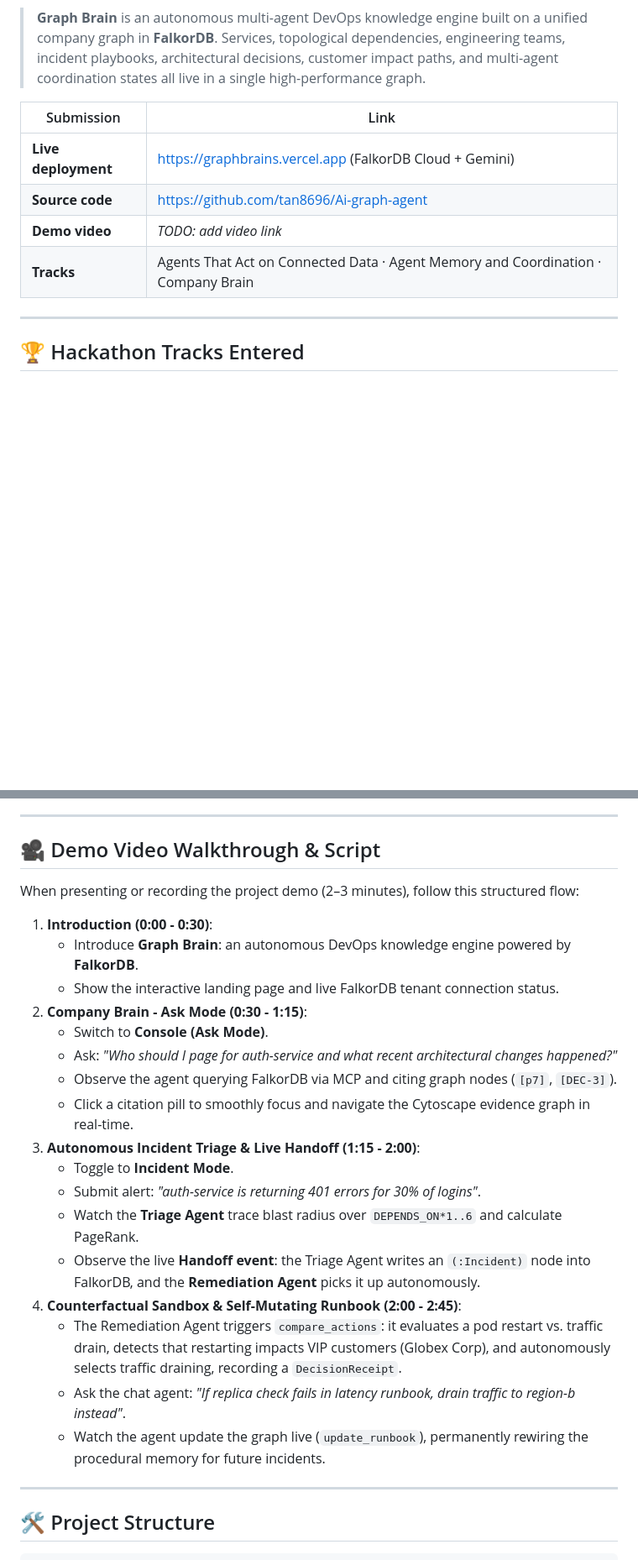
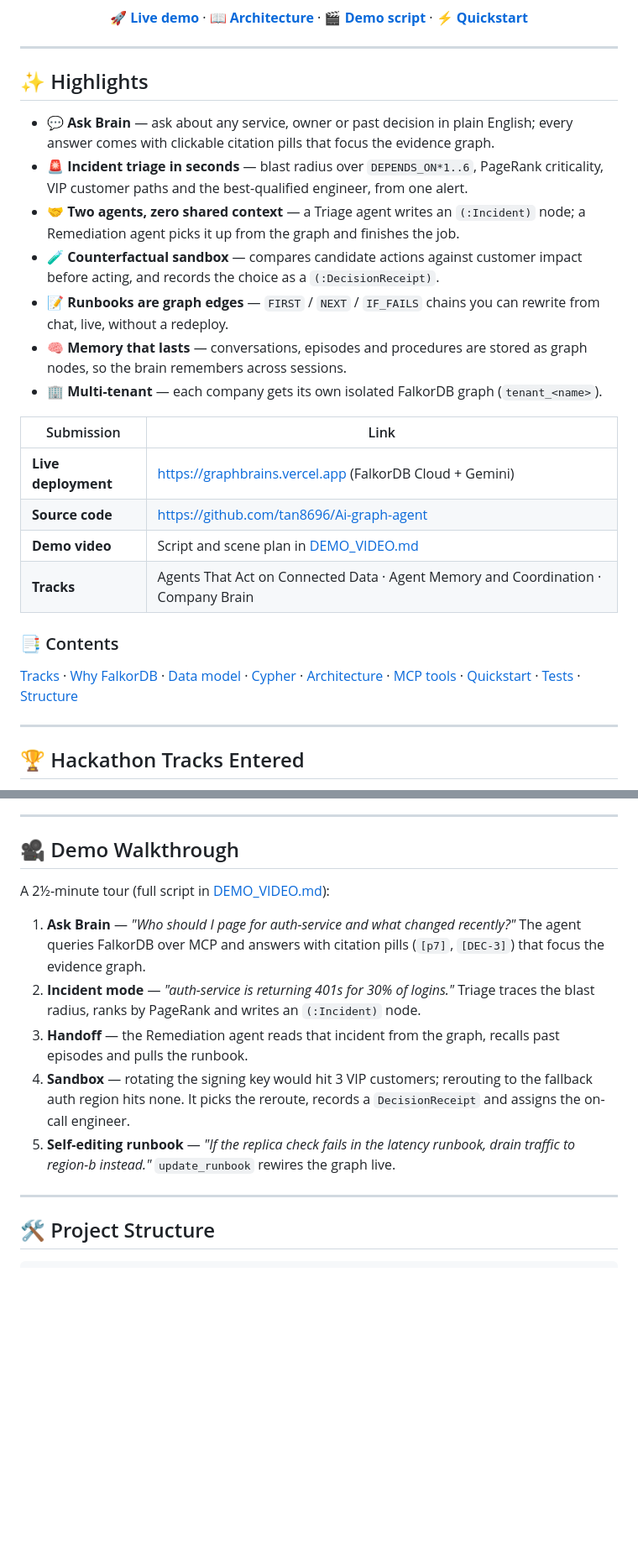
Before and after one commit to tan8696/Ai-graph-agent, a Markdown page: README.md, 2 parts joined by grey strips. Shown at 84% size. Rendered like a GitHub page; blank space fills up the shorter version.

Commit message:
Polish README: hero, highlights, MCP/API reference, accurate demo flow
Co-Authored-By: Claude Opus 5.5 <noreply@anthropic.com>

```diff
--- a/README.md
+++ b/README.md
@@ -7,13 +14,31 @@
 [![License](https://img.shields.io/badge/License-MIT-green.svg)](LICENSE)
 
-> **Graph Brain** is an autonomous multi-agent DevOps knowledge engine built on a unified company graph in **FalkorDB**. Services, topological dependencies, engineering teams, incident playbooks, architectural decisions, customer impact paths, and multi-agent coordination states all live in a single high-performance graph.
+**[🚀 Live demo](https://graphbrains.vercel.app)** · **[📖 Architecture](PROJECT.md)** · **[🎬 Demo script](DEMO_VIDEO.md)** · **[⚡ Quickstart](#-quickstart--setup-guide)**
+
+</div>
+
+---
+
+## ✨ Highlights
+
+- 💬 **Ask Brain** — ask about any service, owner or past decision in plain English; every answer comes with clickable citation pills that focus the evidence graph.
+- 🚨 **Incident triage in seconds** — blast radius over `DEPENDS_ON*1..6`, PageRank criticality, VIP customer paths and the best-qualified engineer, from one alert.
+- 🤝 **Two agents, zero shared context** — a Triage agent writes an `(:Incident)` node; a Remediation agent picks it up from the graph and finishes the job.
+- 🧪 **Counterfactual sandbox** — compares candidate actions against customer impact before acting, and records the choice as a `(:DecisionReceipt)`.
+- 📝 **Runbooks are graph edges** — `FIRST` / `NEXT` / `IF_FAILS` chains you can rewrite from chat, live, without a redeploy.
+- 🧠 **Memory that lasts** — conversations, episodes and procedures are stored as graph nodes, so the brain remembers across sessions.
+- 🏢 **Multi-tenant** — each company gets its own isolated FalkorDB graph (`tenant_<name>`).
 
 | Submission | Link |
 |---|---|
 | **Live deployment** | https://graphbrains.vercel.app (FalkorDB Cloud + Gemini) |
 | **Source code** | https://github.com/tan8696/Ai-graph-agent |
-| **Demo video** | _TODO: add video link_ |
+| **Demo video** | Script and scene plan in [DEMO_VIDEO.md](DEMO_VIDEO.md) |
 | **Tracks** | Agents That Act on Connected Data · Agent Memory and Coordination · Company Brain |
+
+### 📑 Contents
+
+[Tracks](#-hackathon-tracks-entered) · [Why FalkorDB](#-why-falkordb-is-indispensable-proof-of-real-work) · [Data model](#️-graph-data-model) · [Cypher](#-cypher-queries--graph-algorithms) · [Architecture](#️-architecture--multi-agent-flow) · [MCP tools](#-mcp-tools--http-api) · [Quickstart](#-quickstart--setup-guide) · [Tests](#-graph-verification-test-suite-test_graphpy) · [Structure](#️-project-structure)
 
 ---
 
@@ -368,27 +422,15 @@ python agents.py "auth-service is returning 401s for 30% of logins"
 
 ---
 
-## 🎥 Demo Video Walkthrough & Script
+## 🎥 Demo Walkthrough
 
-When presenting or recording the project demo (2–3 minutes), follow this structured flow:
+A 2½-minute tour (full script in [DEMO_VIDEO.md](DEMO_VIDEO.md)):
 
-1. **Introduction (0:00 - 0:30)**:
-   - Introduce **Graph Brain**: an autonomous DevOps knowledge engine powered by **FalkorDB**.
-   - Show the interactive landing page and live FalkorDB tenant connection status.
-2. **Company Brain - Ask Mode (0:30 - 1:15)**:
-   - Switch to **Console (Ask Mode)**.
-   - Ask: *"Who should I page for auth-service and what recent architectural changes happened?"*
-   - Observe the agent querying FalkorDB via MCP and citing graph nodes (`[p7]`, `[DEC-3]`).
-   - Click a citation pill to smoothly focus and navigate the Cytoscape evidence graph in real-time.
-3. **Autonomous Incident Triage & Live Handoff (1:15 - 2:00)**:
-   - Toggle to **Incident Mode**.
-   - Submit alert: *"auth-service is returning 401 errors for 30% of logins"*.
-   - Watch the **Triage Agent** trace blast radius over `DEPENDS_ON*1..6` and calculate PageRank.
-   - Observe the live **Handoff event**: the Triage Agent writes an `(:Incident)` node into FalkorDB, and the **Remediation Agent** picks it up autonomously.
-4. **Counterfactual Sandbox & Self-Mutating Runbook (2:00 - 2:45)**:
-   - The Remediation Agent triggers `compare_actions`: it evaluates a pod restart vs. traffic drain, detects that restarting impacts VIP customers (Globex Corp), and autonomously selects traffic draining, recording a `DecisionReceipt`.
-   - Ask the chat agent: *"If replica check fails in latency runbook, drain traffic to region-b instead"*.
-   - Watch the agent update the graph live (`update_runbook`), permanently rewiring the procedural memory for future incidents.
+1. **Ask Brain** — *"Who should I page for auth-service and what changed recently?"* The agent queries FalkorDB over MCP and answers with citation pills (`[p7]`, `[DEC-3]`) that focus the evidence graph.
+2. **Incident mode** — *"auth-service is returning 401s for 30% of logins."* Triage traces the blast radius, ranks by PageRank and writes an `(:Incident)` node.
+3. **Handoff** — the Remediation agent reads that incident from the graph, recalls past episodes and pulls the runbook.
+4. **Sandbox** — rotating the signing key would hit 3 VIP customers; rerouting to the fallback auth region hits none. It picks the reroute, records a `DecisionReceipt` and assigns the on-call engineer.
+5. **Self-editing runbook** — *"If the replica check fails in the latency runbook, drain traffic to region-b instead."* `update_runbook` rewires the graph live.
 
 ---
 
```
Also changed, not shown: other parts of README.md (+42 -6 lines).
